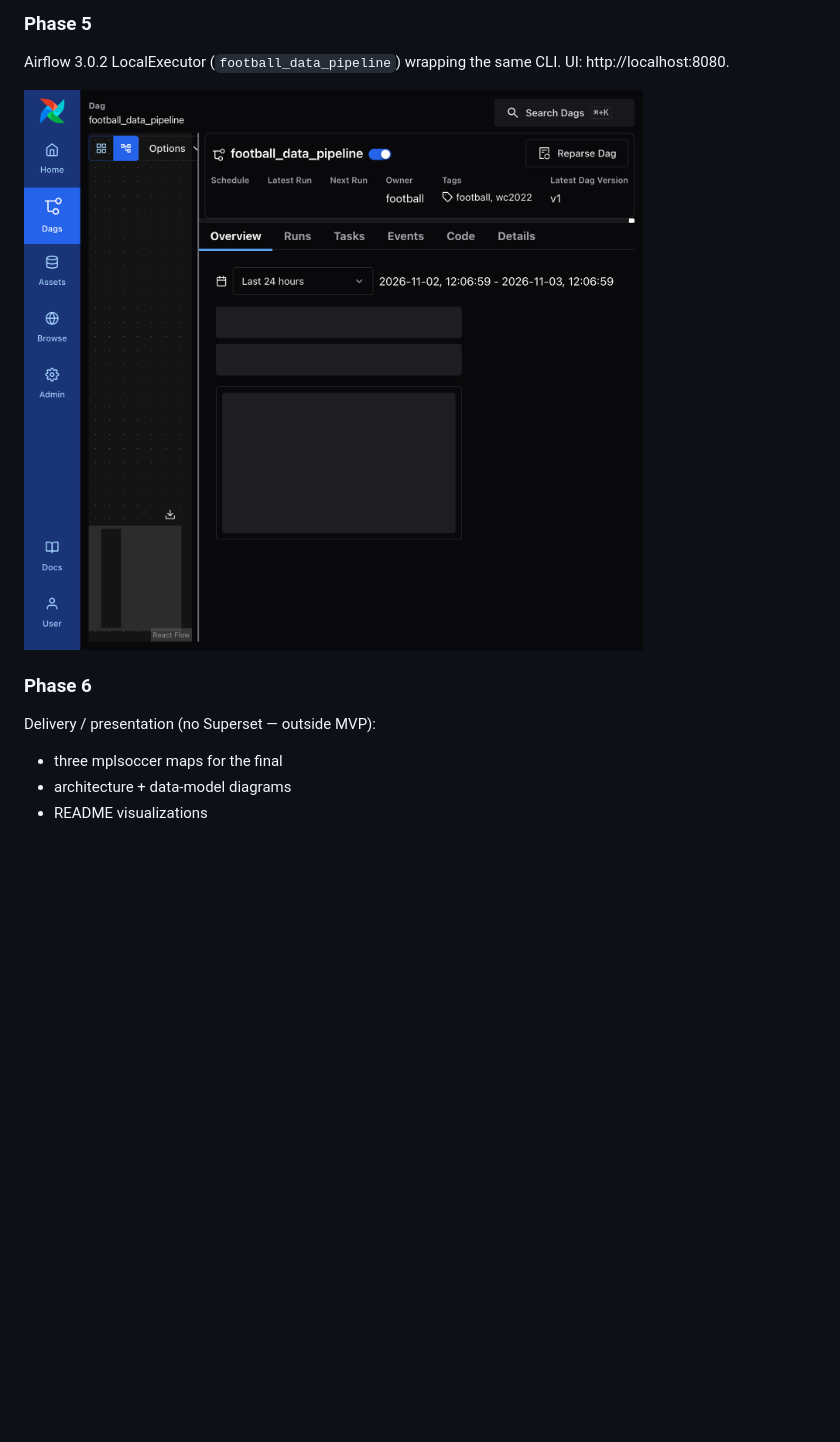
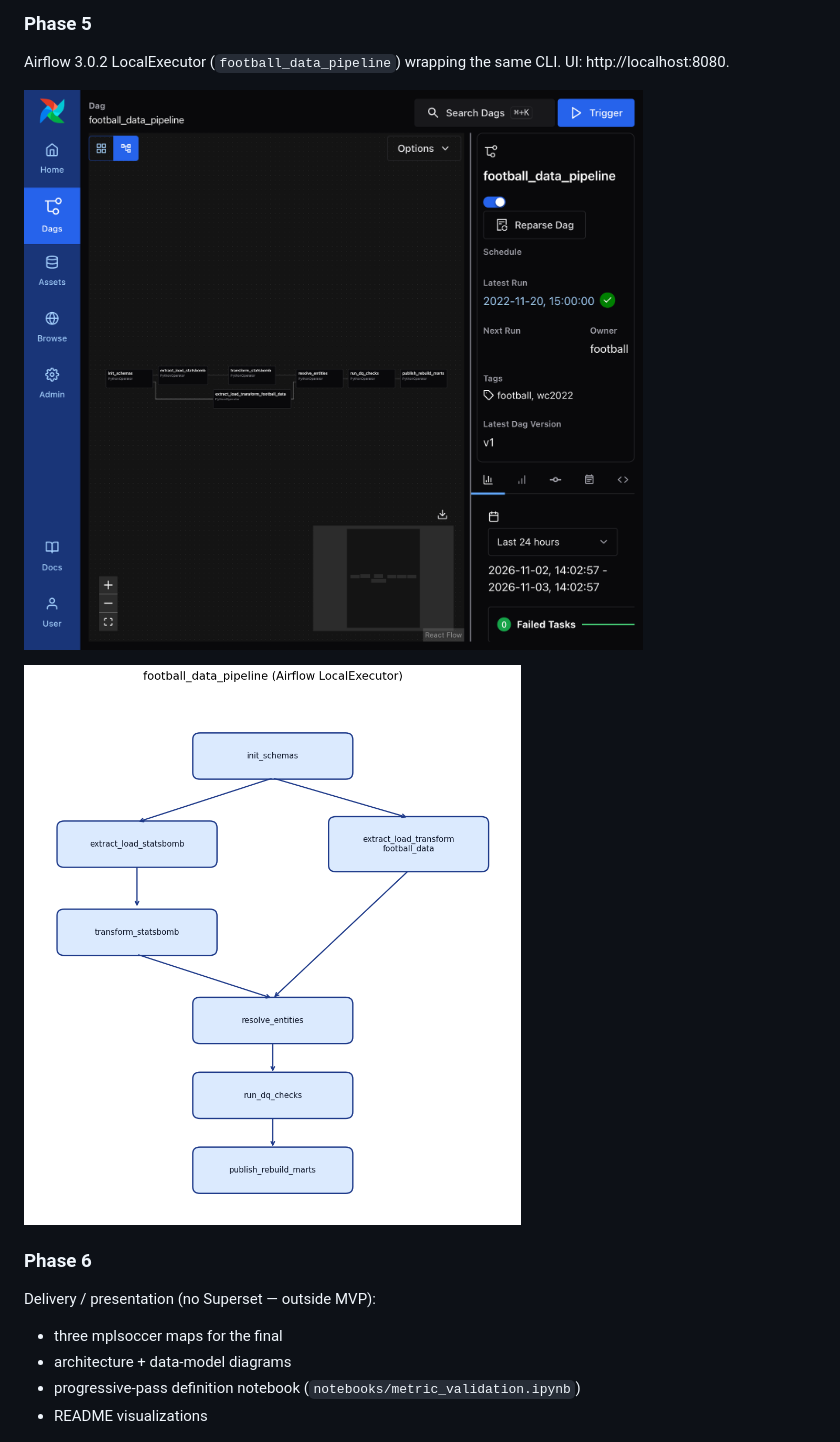
Before and after one commit to nirvana230129/FootballDataQualityPipeline, a Markdown page: README.md, the part around the change. Drawn GitHub-style; pictures changed too: docs/airflow_dag.png, docs/airflow_ui.png; blank space fills up the shorter version.

Commit message:
Add progressive-pass validation notebook and refresh Airflow docs screenshots.
Closes the MVP metric-definition gap with A/B/C comparison coverage and embeds a live DAG graph in the README.

```diff
--- a/README.md
+++ b/README.md
@@ -34,12 +34,15 @@ Airflow 3.0.2 LocalExecutor (`football_data_pipeline`) wrapping the same CLI. UI
 
 ![Airflow UI](docs/airflow_ui.png)
 
+![Airflow DAG](docs/airflow_dag.png)
+
 ### Phase 6
 
 Delivery / presentation (no Superset — outside MVP):
 
 - three mplsoccer maps for the final
 - architecture + data-model diagrams
+- progressive-pass definition notebook (`notebooks/metric_validation.ipynb`)
 - README visualizations
 
 ![Data model](docs/data_model.png)
```
Also changed, not shown: docs/metrics.md (+2 -4 lines), 3 other files.
